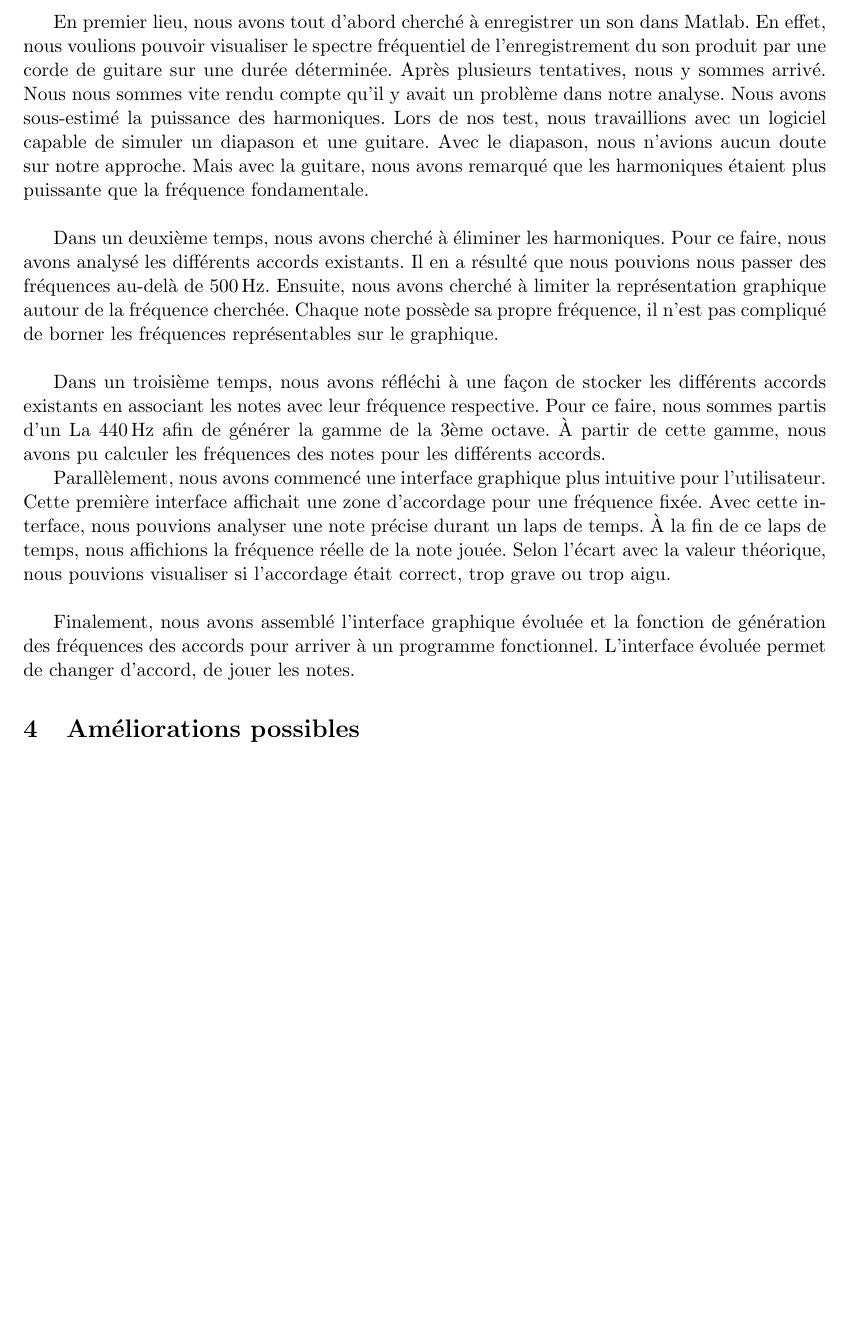
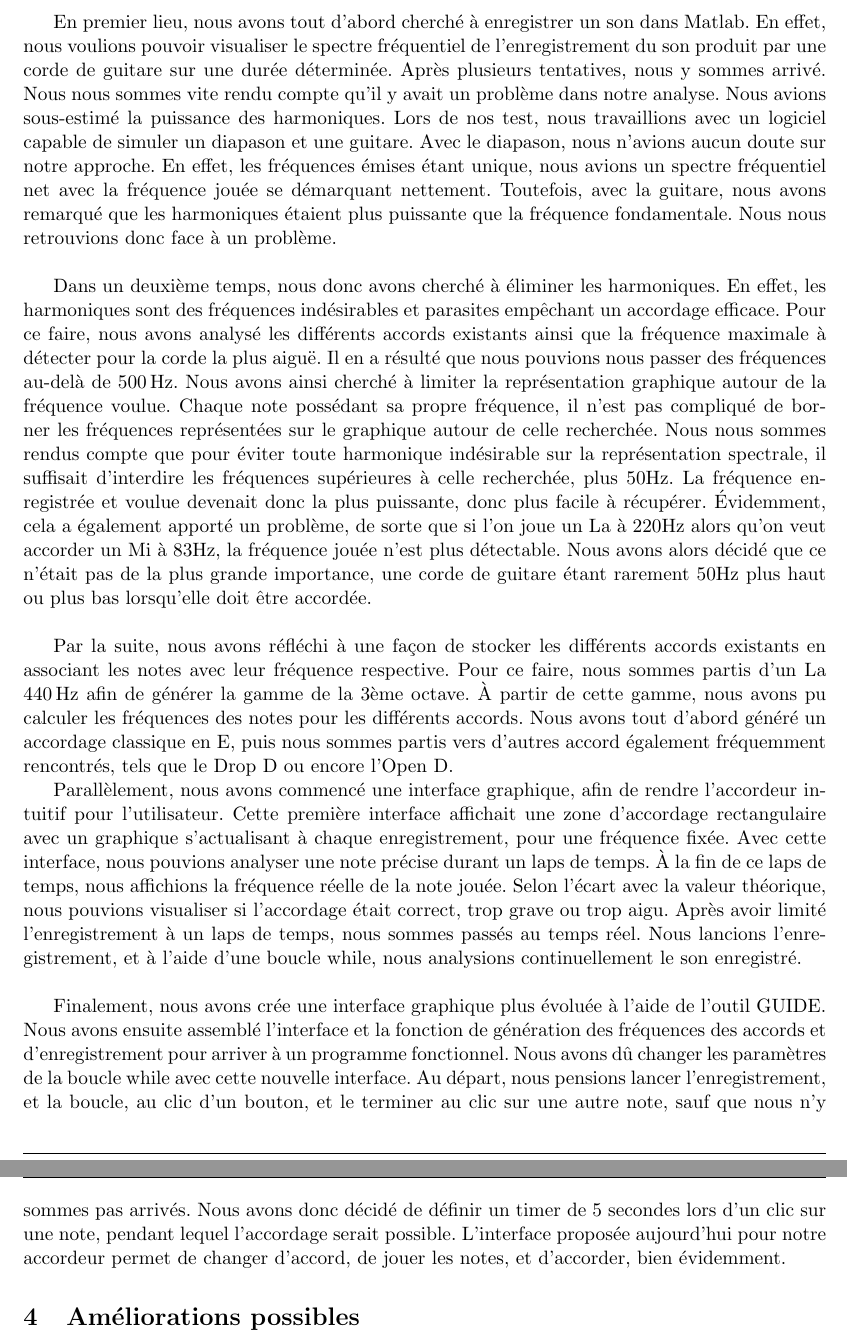
Before and after one commit to ChrisJCK/Rapport-TdS, a LaTeX document (main.tex, which reads analyse.tex): part of page 6 of 9 before the commit and two parts of pages 6 and 7 of 11 after it, the two joined at a grey line, cut so that both start at the same text, the shorter picture padded with empty space. Compiled offline with pdfLaTeX.

Commit message:
Rapport final, à relire

```diff
--- a/analyse.tex
+++ b/analyse.tex
@@ -4,26 +4,26 @@ Lors de la réalisation de notre accordeur, nous sommes passés par plusieurs é
 En premier lieu, nous avons tout d'abord cherché à enregistrer un son dans Matlab. En effet, nous voulions pouvoir visualiser le spectre fréquentiel de l'enregistrement du son produit par une corde de guitare sur une durée déterminée.
 Après plusieurs tentatives, nous y sommes arrivé.
 Nous nous sommes vite rendu compte qu'il y avait un problème dans notre analyse.
-Nous avons sous-estimé la puissance des harmoniques.
+Nous avions sous-estimé la puissance des harmoniques.
 Lors de nos test, nous travaillions avec un logiciel capable de simuler un diapason et une guitare.
-Avec le diapason, nous n'avions aucun doute sur notre approche.
-Mais avec la guitare, nous avons remarqué que les harmoniques étaient plus puissante que la fréquence fondamentale.\\
+Avec le diapason, nous n'avions aucun doute sur notre approche. En effet, les fréquences émises étant unique, nous avions un spectre fréquentiel net avec la fréquence jouée se démarquant nettement.
+Toutefois, avec la guitare, nous avons remarqué que les harmoniques étaient plus puissante que la fréquence fondamentale. Nous nous retrouvions donc face à un problème.\\
 
-Dans un deuxième temps, nous avons cherché à éliminer les harmoniques.
-Pour ce faire, nous avons analysé les différents accords existants.
+Dans un deuxième temps, nous donc avons cherché à éliminer les harmoniques. En effet, les harmoniques sont des fréquences indésirables et parasites empêchant un accordage efficace.
+Pour ce faire, nous avons analysé les différents accords existants ainsi que la fréquence maximale à détecter pour la corde la plus aiguë.
 Il en a résulté que nous pouvions nous passer des fréquences au-delà de \numprint[Hz]{500}.
-Ensuite, nous avons cherché à limiter la représentation graphique autour de la fréquence cherchée.
-Chaque note possède sa propre fréquence, il n'est pas compliqué de borner les fréquences représentables sur le graphique.\\
+Nous avons ainsi cherché à limiter la représentation graphique autour de la fréquence voulue.
+Chaque note possédant sa propre fréquence, il n'est pas compliqué de borner les fréquences représentées sur le graphique autour de celle recherchée. Nous nous sommes rendus compte que pour éviter toute harmonique indésirable sur la représentation spectrale, il suffisait d'interdire les fréquences supérieures à celle recherchée, plus 50Hz. La fréquence enregistrée et voulue devenait donc la plus puissante, donc plus facile à récupérer. Évidemment, cela a également apporté un problème, de sorte que si l'on joue un La à 220Hz alors qu'on veut accorder un Mi à 83Hz, la fréquence jouée n'est plus détectable. Nous avons alors décidé que ce n'était pas de la plus grande importance, une corde de guitare étant rarement 50Hz plus haut ou plus bas lorsqu'elle doit être accordée. \\
 
-Dans un troisième temps, nous avons réfléchi à une façon de stocker les différents accords existants en associant les notes avec leur fréquence respective.
-Pour ce faire, nous sommes partis d'un La \numprint[Hz]{440} afin de générer la gamme de la 3ème octave. À partir de cette gamme, nous avons pu calculer les fréquences des notes pour les différents accords.
+Par la suite, nous avons réfléchi à une façon de stocker les différents accords existants en associant les notes avec leur fréquence respective.
+Pour ce faire, nous sommes partis d'un La \numprint[Hz]{440} afin de générer la gamme de la 3ème octave. À partir de cette gamme, nous avons pu calculer les fréquences des notes pour les différents accords. Nous avons tout d'abord généré un accordage classique en E, puis nous sommes partis vers d'autres accord également fréquemment rencontrés, tels que le Drop D ou encore l'Open D.
 
-Parallèlement, nous avons commencé une interface graphique plus intuitive pour l'utilisateur.
-Cette première interface affichait une zone d'accordage pour une fréquence fixée.
-Avec cette interface, nous pouvions analyser une note précise durant un laps de temps. À la fin de ce laps de temps, nous affichions la fréquence réelle de la note jouée. Selon l'écart avec la valeur théorique, nous pouvions visualiser si l'accordage était correct, trop grave ou trop aigu.\\
+Parallèlement, nous avons commencé une interface graphique, afin de rendre l'accordeur intuitif pour l'utilisateur.
+Cette première interface affichait une zone d'accordage rectangulaire avec un graphique s'actualisant à chaque enregistrement, pour une fréquence fixée.
+Avec cette interface, nous pouvions analyser une note précise durant un laps de temps. À la fin de ce laps de temps, nous affichions la fréquence réelle de la note jouée. Selon l'écart avec la valeur théorique, nous pouvions visualiser si l'accordage était correct, trop grave ou trop aigu. Après avoir limité l'enregistrement à un laps de temps, nous sommes passés au temps réel. Nous lancions l'enregistrement, et à l'aide d'une boucle while, nous analysions continuellement le son enregistré. \\
 
-Finalement, nous avons assemblé l'interface graphique évoluée et la fonction de génération des fréquences des accords pour arriver à un programme fonctionnel.
-L'interface évoluée permet de changer d'accord, de jouer les notes.
+Finalement, nous avons crée une interface graphique plus évoluée à l'aide de l'outil GUIDE. Nous avons ensuite assemblé l'interface et la fonction de génération des fréquences des accords et d'enregistrement pour arriver à un programme fonctionnel. Nous avons dû changer les paramètres de la boucle while avec cette nouvelle interface. Au départ, nous pensions lancer l'enregistrement, et la boucle, au clic d'un bouton, et le terminer au clic sur une autre note, sauf que nous n'y sommes pas arrivés. Nous avons donc décidé de définir un timer de 5 secondes lors d'un clic sur une note, pendant lequel l'accordage serait possible.
+L'interface proposée aujourd'hui pour notre accordeur permet de changer d'accord, de jouer les notes, et d'accorder, bien évidemment.
 
 
 % A compléter
--- a/main.tex
+++ b/main.tex
@@ -15,6 +15,9 @@
 \usepackage{mcode}
 \usepackage{float}
 \usepackage{color}
+\usepackage{fancyhdr}
+\usepackage{lastpage} % Required to determine the last page for the footer
+\usepackage{extramarks} % Required for headers and footers
 
 \geometry{
 	body={160mm,250mm},
```
Also changed, not shown: biblio.tex (+3 -0 lines), main.pdf, main.tex (17 more changed lines), 1 other file.
